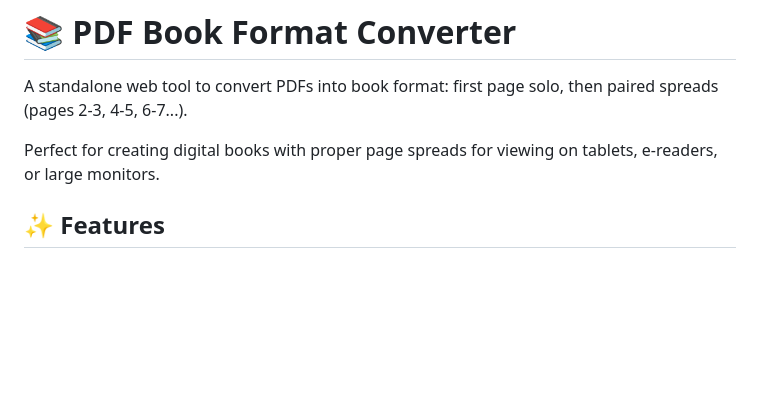
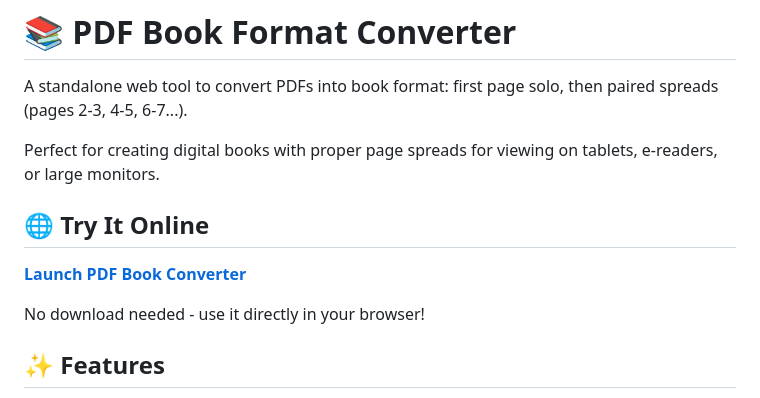
Before and after one commit to rajmahavir/pdf-book-converter, a Markdown page: README.md, the part around the change. Rendered like a GitHub page; blank space fills up the shorter version.

Commit message:
Add GitHub Pages link to README
Added a prominent "Try It Online" section at the top of the README with a direct link to the live GitHub Pages deployment, making it easy for visitors to access the tool immediately.

🤖 Generated with [Claude Code](https://claude.com/claude-code)

Co-Authored-By: Claude <noreply@anthropic.com>

```diff
--- a/README.md
+++ b/README.md
@@ -3,6 +3,12 @@
 A standalone web tool to convert PDFs into book format: first page solo, then paired spreads (pages 2-3, 4-5, 6-7...).
 
 Perfect for creating digital books with proper page spreads for viewing on tablets, e-readers, or large monitors.
+
+## 🌐 Try It Online
+
+**[Launch PDF Book Converter](https://rajmahavir.github.io/pdf-book-converter/)**
+
+No download needed - use it directly in your browser!
 
 ## ✨ Features
 
```
